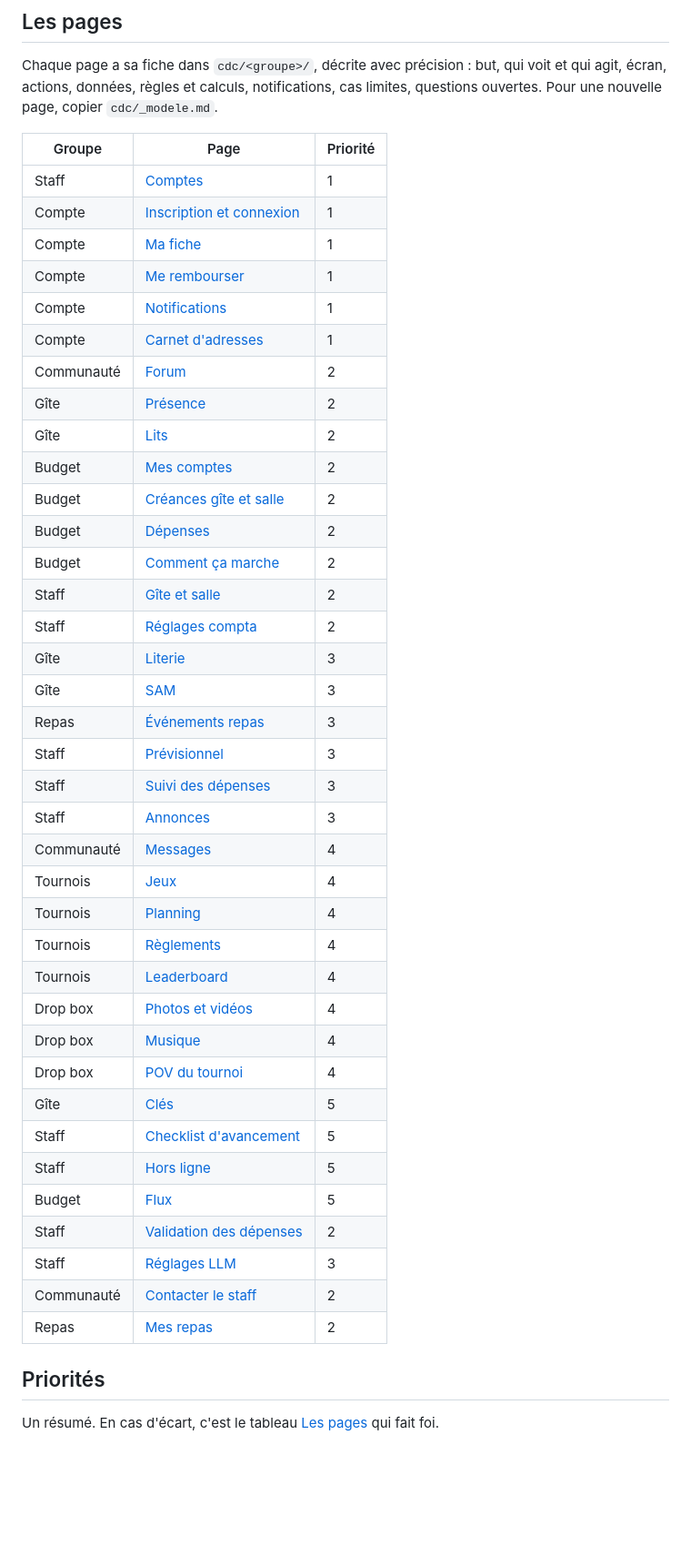
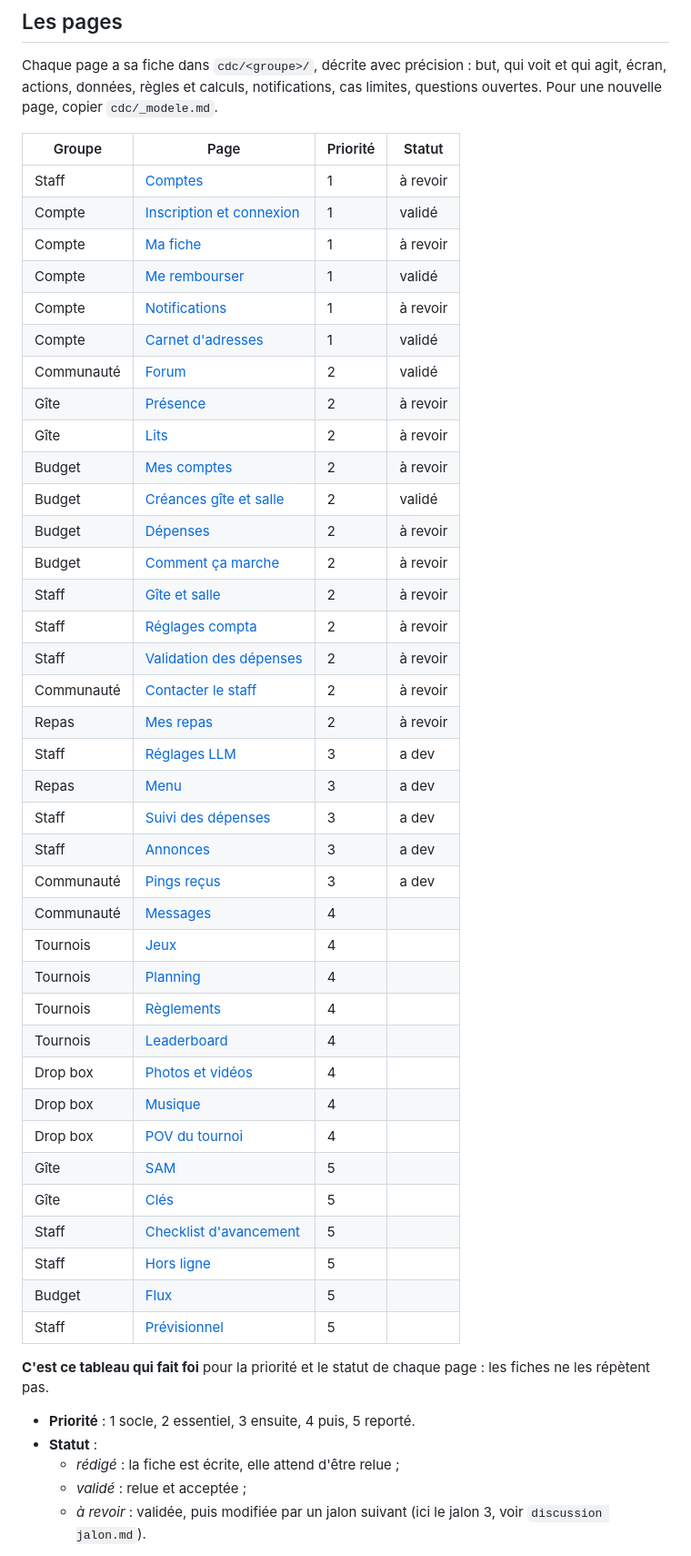
Before and after one commit to pastekaztekastor/Groutte, a Markdown page: README.md, the part around one of its changes. Shown at 91% size. GitHub-like rendering; blank space fills up the shorter version.

Commit message:
CDC Jalon 3
- Rédaction du CDC des page a venir
- Simplification du README
- modification de certain ancien comportement noté "a revoir" dans le README.

```diff
--- a/README.md
+++ b/README.md
@@ -103,47 +107,51 @@ Le rôle de SAM n'est pas dans cette liste : on se désigne SAM jour par jour, s
 
 Chaque page a sa fiche dans `cdc/<groupe>/`, décrite avec précision : but, qui voit et qui agit, écran, actions, données, règles et calculs, notifications, cas limites, questions ouvertes. Pour une nouvelle page, copier `cdc/_modele.md`.
 
-| Groupe     | Page                                                        | Priorité |
-| ---------- | ----------------------------------------------------------- | -------- |
-| Staff      | [Comptes](cdc/staff/comptes.md)                             | 1        |
-| Compte     | [Inscription et connexion](cdc/compte/inscription.md)       | 1        |
-| Compte     | [Ma fiche](cdc/compte/ma-fiche.md)                          | 1        |
-| Compte     | [Me rembourser](cdc/compte/me-rembourser.md)                | 1        |
-| Compte     | [Notifications](cdc/compte/notifications.md)                | 1        |
-| Compte     | [Carnet d'adresses](cdc/compte/carnet.md)                   | 1        |
-| Communauté | [Forum](cdc/communaute/forum.md)                            | 2        |
-| Gîte       | [Présence](cdc/gite/presence.md)                            | 2        |
-| Gîte       | [Lits](cdc/gite/lits.md)                                    | 2        |
-| Budget     | [Mes comptes](cdc/budget/mes-comptes.md)                    | 2        |
-| Budget     | [Créances gîte et salle](cdc/budget/creances.md)            | 2        |
-| Budget     | [Dépenses](cdc/budget/depenses.md)                          | 2        |
-| Budget     | [Comment ça marche](cdc/budget/comment-ca-marche.md)        | 2        |
-| Staff      | [Gîte et salle](cdc/staff/gite-salle.md)                    | 2        |
-| Staff      | [Réglages compta](cdc/staff/reglages-compta.md)             | 2        |
-| Gîte       | [Literie](cdc/gite/literie.md)                              | 3        |
-| Gîte       | [SAM](cdc/gite/sam.md)                                      | 3        |
-| Repas      | [Événements repas](cdc/repas/repas.md)                      | 3        |
-| Staff      | [Prévisionnel](cdc/staff/previsionnel.md)                   | 3        |
-| Staff      | [Suivi des dépenses](cdc/staff/suivi-depenses.md)           | 3        |
-| Staff      | [Annonces](cdc/staff/annonces.md)                           | 3        |
-| Communauté | [Messages](cdc/communaute/messages.md)                      | 4        |
-| Tournois   | [Jeux](cdc/tournois/jeux.md)                                | 4        |
-| Tournois   | [Planning](cdc/tournois/planning.md)                        | 4        |
-| Tournois   | [Règlements](cdc/tournois/reglements.md)                    | 4        |
-| Tournois   | [Leaderboard](cdc/tournois/leaderboard.md)                  | 4        |
-| Drop box   | [Photos et vidéos](cdc/dropbox/photos-videos.md)            | 4        |
-| Drop box   | [Musique](cdc/dropbox/musique.md)                           | 4        |
-| Drop box   | [POV du tournoi](cdc/dropbox/pov-tournoi.md)                | 4        |
-| Gîte       | [Clés](cdc/gite/cles.md)                                    | 5        |
-| Staff      | [Checklist d'avancement](cdc/staff/checklist.md)            | 5        |
-| Staff      | [Hors ligne](cdc/staff/hors-ligne.md)                       | 5        |
-| Budget     | [Flux](cdc/budget/flux.md)                                  | 5        |
-| Staff      | [Validation des dépenses](cdc/staff/validation-depenses.md) | 2        |
-| Staff      | [Réglages LLM](cdc/staff/reglages-llm.md)                   | 3        |
-| Communauté | [Contacter le staff](cdc/communaute/contact-staff.md)       | 2        |
-| Repas      | [Mes repas](cdc/repas/mes-repas.md)                         | 2        |
+| Groupe     | Page                                                        | Priorité | Statut   |
+| ---------- | ----------------------------------------------------------- | -------- | -------- |
+| Staff      | [Comptes](cdc/staff/comptes.md)                             | 1        | à revoir |
+| Compte     | [Inscription et connexion](cdc/compte/inscription.md)       | 1        | validé   |
+| Compte     | [Ma fiche](cdc/compte/ma-fiche.md)                          | 1        | à revoir |
+| Compte     | [Me rembourser](cdc/compte/me-rembourser.md)                | 1        | validé   |
+| Compte     | [Notifications](cdc/compte/notifications.md)                | 1        | à revoir |
+| Compte     | [Carnet d'adresses](cdc/compte/carnet.md)                   | 1        | validé   |
+| Communauté | [Forum](cdc/communaute/forum.md)                            | 2        | validé   |
+| Gîte       | [Présence](cdc/gite/presence.md)                            | 2        | à revoir |
+| Gîte       | [Lits](cdc/gite/lits.md)                                    | 2        | à revoir |
+| Budget     | [Mes comptes](cdc/budget/mes-comptes.md)                    | 2        | à revoir |
+| Budget     | [Créances gîte et salle](cdc/budget/creances.md)            | 2        | validé   |
+| Budget     | [Dépenses](cdc/budget/depenses.md)                          | 2        | à revoir |
+| Budget     | [Comment ça marche](cdc/budget/comment-ca-marche.md)        | 2        | à revoir |
+| Staff      | [Gîte et salle](cdc/staff/gite-salle.md)                    | 2        | à revoir |
+| Staff      | [Réglages compta](cdc/staff/reglages-compta.md)             | 2        | à revoir |
+| Staff      | [Validation des dépenses](cdc/staff/validation-depenses.md) | 2        | à revoir |
+| Communauté | [Contacter le staff](cdc/communaute/contact-staff.md)       | 2        | à revoir |
+| Repas      | [Mes repas](cdc/repas/mes-repas.md)                         | 2        | à revoir |
+| Staff      | [Réglages LLM](cdc/staff/reglages-llm.md)                   | 3        | a dev    |
+| Repas      | [Menu](cdc/repas/menu.md)                                   | 3        | a dev    |
+| Staff      | [Suivi des dépenses](cdc/staff/suivi-depenses.md)           | 3        | a dev    |
+| Staff      | [Annonces](cdc/staff/annonces.md)                           | 3        | a dev    |
+| Communauté | [Pings reçus](cdc/communaute/pings.md)                      | 3        | a dev    |
+| Communauté | [Messages](cdc/communaute/messages.md)                      | 4        |          |
+| Tournois   | [Jeux](cdc/tournois/jeux.md)                                | 4        |          |
+| Tournois   | [Planning](cdc/tournois/planning.md)                        | 4        |          |
+| Tournois   | [Règlements](cdc/tournois/reglements.md)                    | 4        |          |
+| Tournois   | [Leaderboard](cdc/tournois/leaderboard.md)                  | 4        |          |
+| Drop box   | [Photos et vidéos](cdc/dropbox/photos-videos.md)            | 4        |          |
+| Drop box   | [Musique](cdc/dropbox/musique.md)                           | 4        |          |
+| Drop box   | [POV du tournoi](cdc/dropbox/pov-tournoi.md)                | 4        |          |
+| Gîte       | [SAM](cdc/gite/sam.md)                                      | 5        |          |
+| Gîte       | [Clés](cdc/gite/cles.md)                                    | 5        |          |
+| Staff      | [Checklist d'avancement](cdc/staff/checklist.md)            | 5        |          |
+| Staff      | [Hors ligne](cdc/staff/hors-ligne.md)                       | 5        |          |
+| Budget     | [Flux](cdc/budget/flux.md)                                  | 5        |          |
+| Staff      | [Prévisionnel](cdc/staff/previsionnel.md)                   | 5        |          |
 
-## Priorités
+**C'est ce tableau qui fait foi** pour la priorité et le statut de chaque page : les fiches ne les répètent pas.
 
-Un résumé. En cas d'écart, c'est le tableau [Les pages](#les-pages) qui fait foi.
+- **Priorité** : 1 socle, 2 essentiel, 3 ensuite, 4 puis, 5 reporté.
+- **Statut** :
+  - *rédigé* : la fiche est écrite, elle attend d'être relue ;
+  - *validé* : relue et acceptée ;
+  - *à revoir* : validée, puis modifiée par un jalon suivant (ici le jalon 3, voir `discussion jalon.md`).
 
```
Also changed, not shown: other parts of README.md (+7 -22 lines), cdc/gite/literie.md (deleted, +0 -48 lines), cdc/repas/menu.md (renamed from cdc/repas/repas.md).
